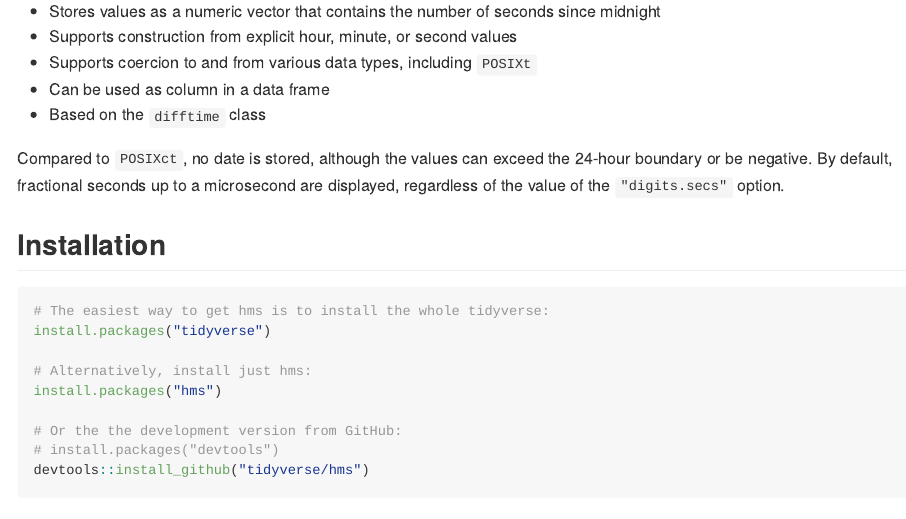
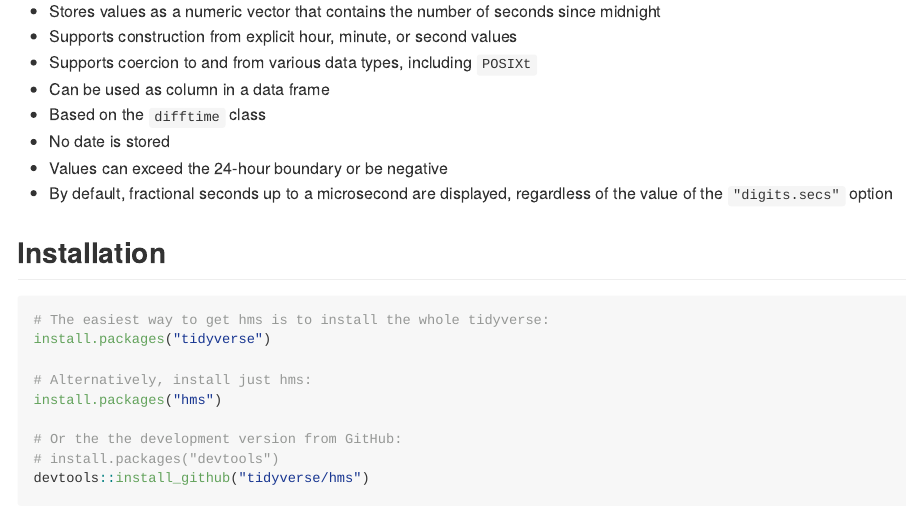
Before and after one commit to tidyverse/hms, an R Markdown document (README.Rmd): the page in a window 1100 px wide, from 250 px down. The pictures show the output file README.md that the author committed with the source, drawn offline in the style of GitHub; badge pictures from the web are left out.

Commit message:
bullet list for all features

```diff
--- a/README.Rmd
+++ b/README.Rmd
@@ -29,10 +29,9 @@
 - Supports coercion to and from various data types, including `POSIXt`
 - Can be used as column in a data frame
 - Based on the `difftime` class
-
-Compared to `POSIXct`, no date is stored, although the values can exceed
-the 24-hour boundary or be negative.
-By default, fractional seconds up to a microsecond are displayed, regardless of the value of the `"digits.secs"` option.
+- No date is stored
+- Values can exceed the 24-hour boundary or be negative
+- By default, fractional seconds up to a microsecond are displayed, regardless of the value of the `"digits.secs"` option
 
 ## Installation
 
```
Also changed, not shown: README.md, 1 other file.
